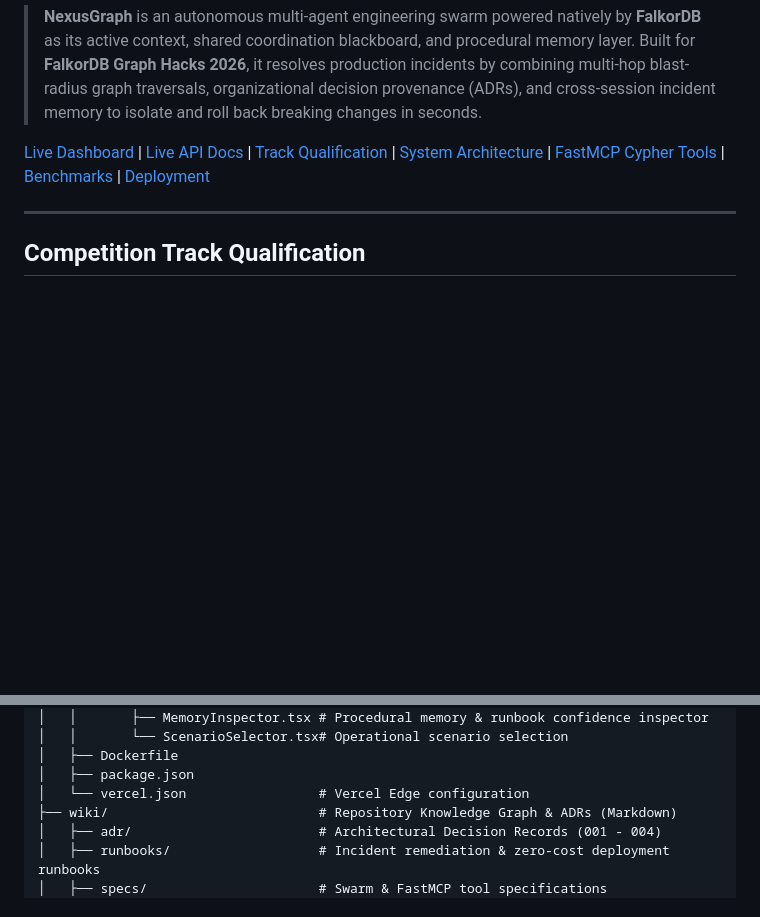
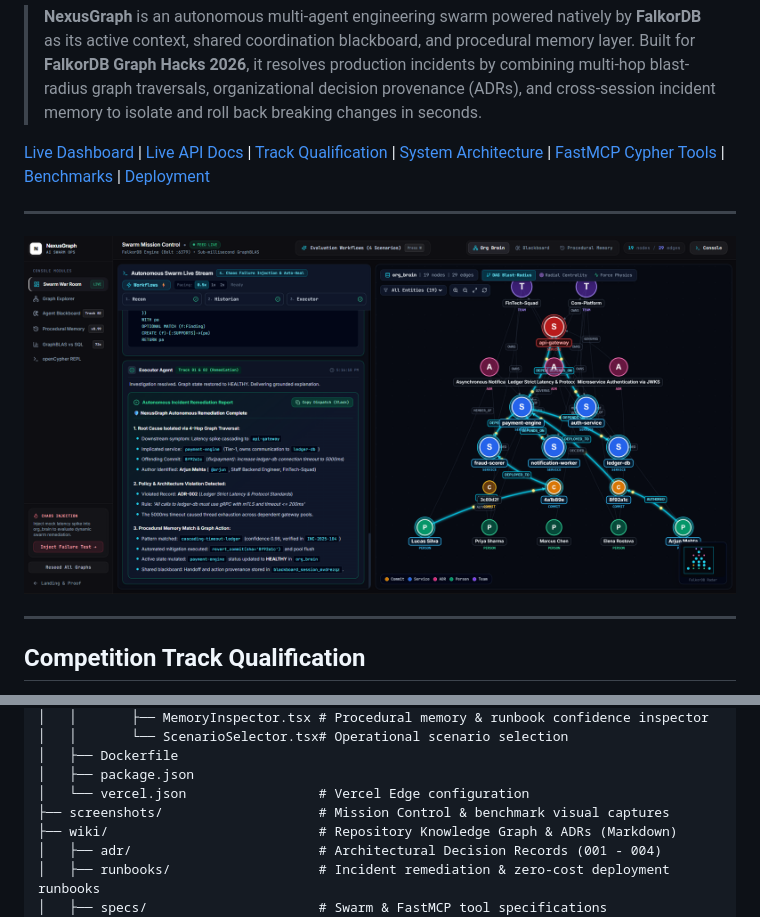
Before and after one commit to Awesome06/nexusgraph, a Markdown page: README.md, 2 parts joined by grey strips. GitHub-like rendering; pictures changed too: screenshots/02_swarm_command_center.png (added); blank space fills up the shorter version.

Commit message:
docs(readme): add swarm command center screenshot and capture assets
Embed Swarm Mission Control screenshot (02_swarm_command_center.png) into README.md hero section

Track high-resolution UI captures in screenshots/ directory

Update directory structure tree in README.md to document screenshots/

Verified with 10/10 backend test suite pass and clean Next.js 14 production build

```diff
--- a/README.md
+++ b/README.md
@@ -11,6 +11,10 @@
 > **NexusGraph** is an autonomous multi-agent engineering swarm powered natively by **FalkorDB** as its active context, shared coordination blackboard, and procedural memory layer. Built for **FalkorDB Graph Hacks 2026**, it resolves production incidents by combining multi-hop blast-radius graph traversals, organizational decision provenance (ADRs), and cross-session incident memory to isolate and roll back breaking changes in seconds.
 
 [Live Dashboard](https://nexusgraph-mu.vercel.app/) | [Live API Docs](https://nexusgraph-v8n0.onrender.com/docs) | [Track Qualification](#competition-track-qualification) | [System Architecture](#system-architecture--multigraph-topology) | [FastMCP Cypher Tools](#cypher-query-contracts--fastmcp-tool-suite) | [Benchmarks](#performance--quality-benchmarks) | [Deployment](#quick-start--deployment)
+
+---
+
+![NexusGraph Swarm Mission Control & Topology Canvas](screenshots/02_swarm_command_center.png)
 
 ---
 
@@ -419,6 +423,7 @@ nexusgraph/
 │   ├── Dockerfile
 │   ├── package.json
 │   └── vercel.json                 # Vercel Edge configuration
+├── screenshots/                    # Mission Control & benchmark visual captures
 ├── wiki/                           # Repository Knowledge Graph & ADRs (Markdown)
 │   ├── adr/                        # Architectural Decision Records (001 - 004)
 │   ├── runbooks/                   # Incident remediation & zero-cost deployment runbooks
```
Also changed, not shown: screenshots/01_landing_hero_and_workflows.png (added), screenshots/03_graphblas_vs_sql_benchmark.png (added).
